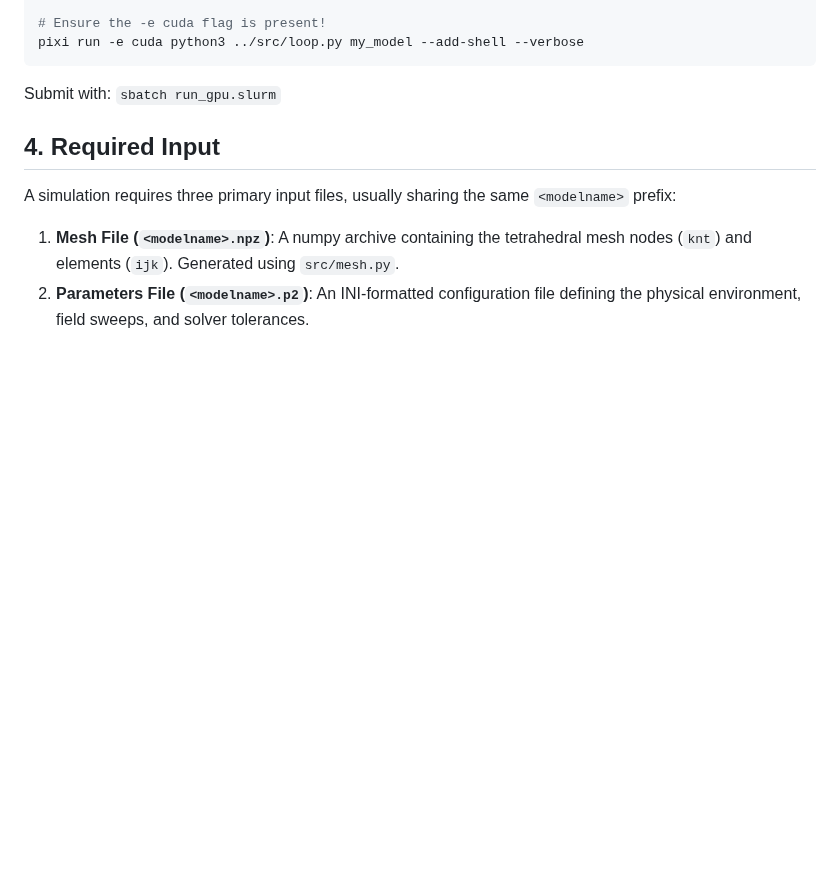
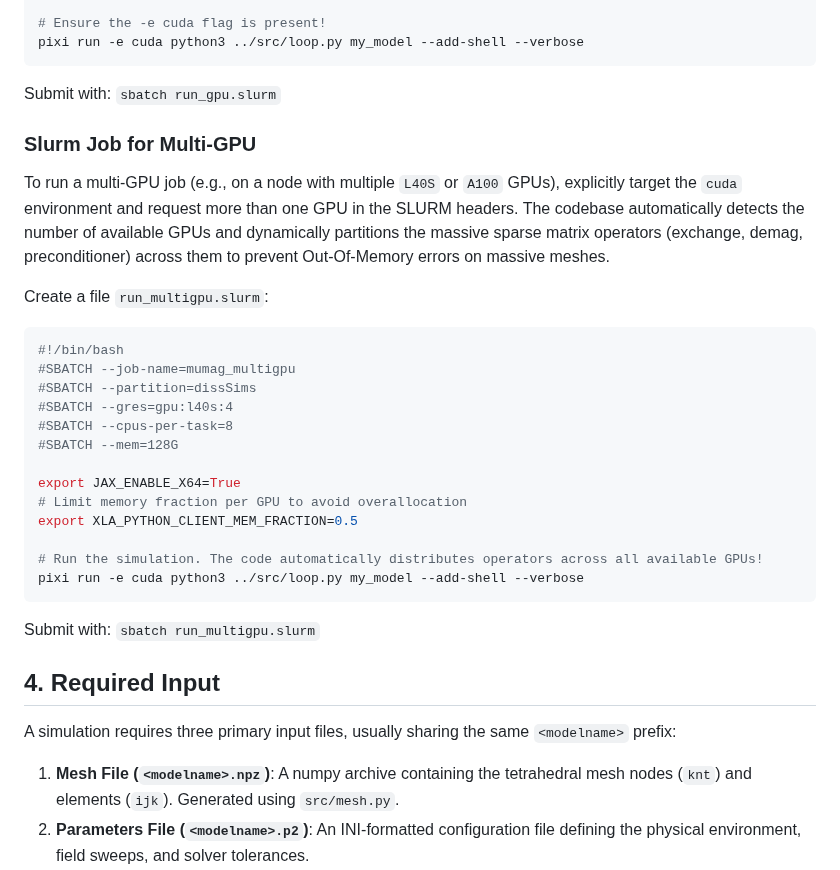
Before and after one commit to MaMMoS-project/mumag_matrixfree2, a Markdown page: README.md, the part around the change. Drawn GitHub-style; blank space fills up the shorter version.

Commit message:
Update README.md with Multi-GPU slurm examples

````diff
--- a/README.md
+++ b/README.md
@@ -79,6 +79,27 @@ export XLA_PYTHON_CLIENT_MEM_FRACTION=0.5
 pixi run -e cuda python3 ../src/loop.py my_model --add-shell --verbose
 ```
 Submit with: `sbatch run_gpu.slurm`
+
+### Slurm Job for Multi-GPU
+To run a multi-GPU job (e.g., on a node with multiple `L40S` or `A100` GPUs), explicitly target the `cuda` environment and request more than one GPU in the SLURM headers. The codebase automatically detects the number of available GPUs and dynamically partitions the massive sparse matrix operators (exchange, demag, preconditioner) across them to prevent Out-Of-Memory errors on massive meshes.
+
+Create a file `run_multigpu.slurm`:
+```bash
+#!/bin/bash
+#SBATCH --job-name=mumag_multigpu
+#SBATCH --partition=dissSims
+#SBATCH --gres=gpu:l40s:4
+#SBATCH --cpus-per-task=8
+#SBATCH --mem=128G
+
+export JAX_ENABLE_X64=True
+# Limit memory fraction per GPU to avoid overallocation
+export XLA_PYTHON_CLIENT_MEM_FRACTION=0.5
+
+# Run the simulation. The code automatically distributes operators across all available GPUs!
+pixi run -e cuda python3 ../src/loop.py my_model --add-shell --verbose
+```
+Submit with: `sbatch run_multigpu.slurm`
 
 ## 4. Required Input
 
````
